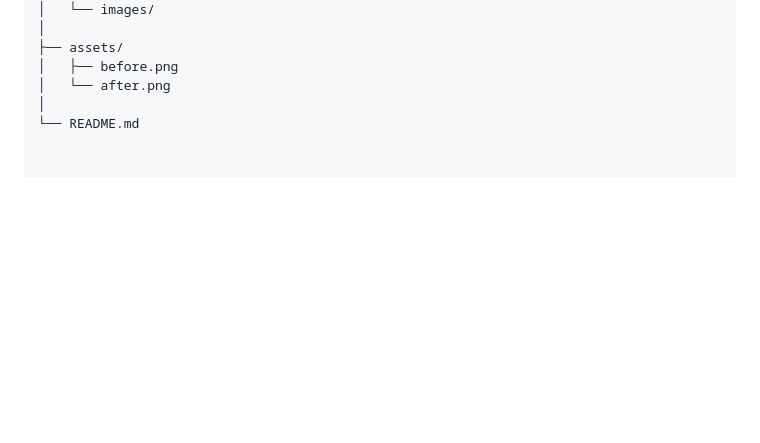
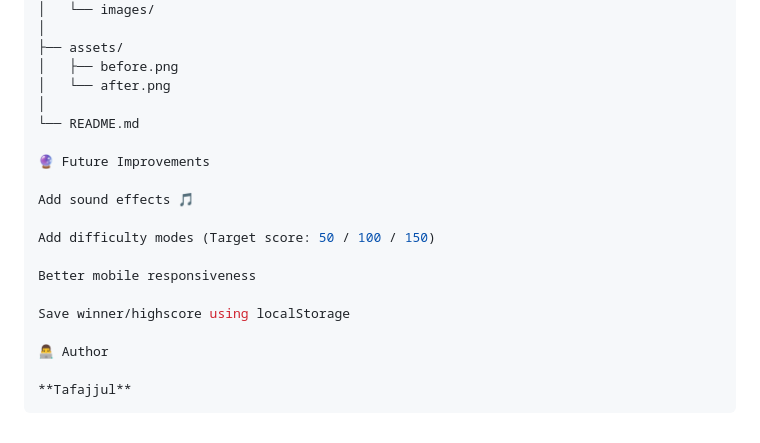
Before and after one commit to taffuwebx09/pig-game09, a Markdown page: README.md, the part around the change. GitHub-like rendering; blank space fills up the shorter version.

````diff
--- a/README.md
+++ b/README.md
@@ -129,3 +129,18 @@ pig-game-v2/
 │   └── after.png
 │
 └── README.md
+
+🔮 Future Improvements
+
+Add sound effects 🎵
+
+Add difficulty modes (Target score: 50 / 100 / 150)
+
+Better mobile responsiveness
+
+Save winner/highscore using localStorage
+
+👨‍💻 Author
+
+**Tafajjul**
+```
````
